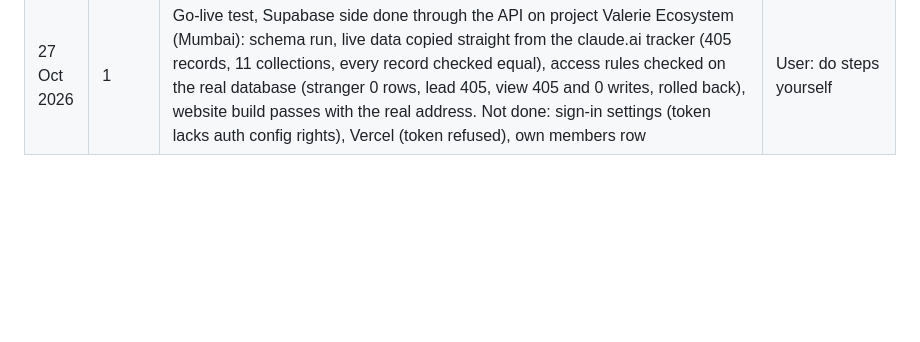
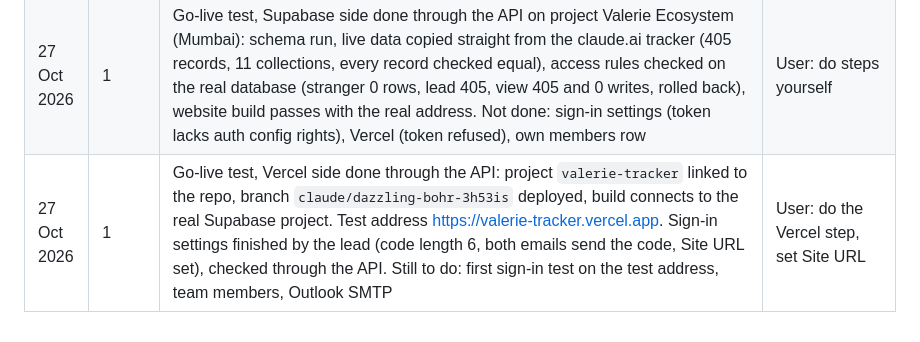
Before and after one commit to overseer-XP/WEB-Tracker, a Markdown page: docs/build-log.md, the part around the change. GitHub-like rendering; blank space fills up the shorter version.

```diff
--- a/docs/build-log.md
+++ b/docs/build-log.md
@@ -70,3 +70,4 @@
 | 27 Oct 2026 | 1 | Click-through clean on both data sets (126 screens, no errors, no sideways scroll). Published version 27. UI rule check now runs only when the user asks. Sign-in for the website build: email to work Outlook inboxes (user, 27 Oct); a one-time code in the email is planned so Outlook link scanning cannot use up the link | Proof; user decisions |
 | 27 Oct 2026 | 1 | Website version built for a test on personal accounts (Supabase region South Asia, Mumbai, chosen by the product owner). Same app file as claude.ai: `web/shim.js` answers its database calls from Supabase and adds sign-in by a 6-digit emailed code (no link, so Outlook's link scanner cannot use it up). `supabase/schema.sql`: one records table plus a members table with lead, member and view roles; config and the step list for leads only; private profiles; people not on the list see nothing. `/import.html` copies a JSON backup from the claude.ai tracker and checks the counts. Proof: 20 of 20 database access checks on a local Postgres, the website build passes the same 124 update checks, 56 controls and 13 role checks as claude.ai, plus 16 website checks (sign-in, wrong code, no access, live change from someone else, build script, import). Not yet tested against the real Supabase project; that happens on the Vercel preview. Click-by-click steps in `docs/go-live.md` | User: test go-live on personal Supabase and Vercel |
 | 27 Oct 2026 | 1 | Go-live test, Supabase side done through the API on project Valerie Ecosystem (Mumbai): schema run, live data copied straight from the claude.ai tracker (405 records, 11 collections, every record checked equal), access rules checked on the real database (stranger 0 rows, lead 405, view 405 and 0 writes, rolled back), website build passes with the real address. Not done: sign-in settings (token lacks auth config rights), Vercel (token refused), own members row | User: do steps yourself |
+| 27 Oct 2026 | 1 | Go-live test, Vercel side done through the API: project `valerie-tracker` linked to the repo, branch `claude/dazzling-bohr-3h53is` deployed, build connects to the real Supabase project. Test address https://valerie-tracker.vercel.app. Sign-in settings finished by the lead (code length 6, both emails send the code, Site URL set), checked through the API. Still to do: first sign-in test on the test address, team members, Outlook SMTP | User: do the Vercel step, set Site URL |
```
Also changed, not shown: docs/go-live.md (+9 -6 lines).
